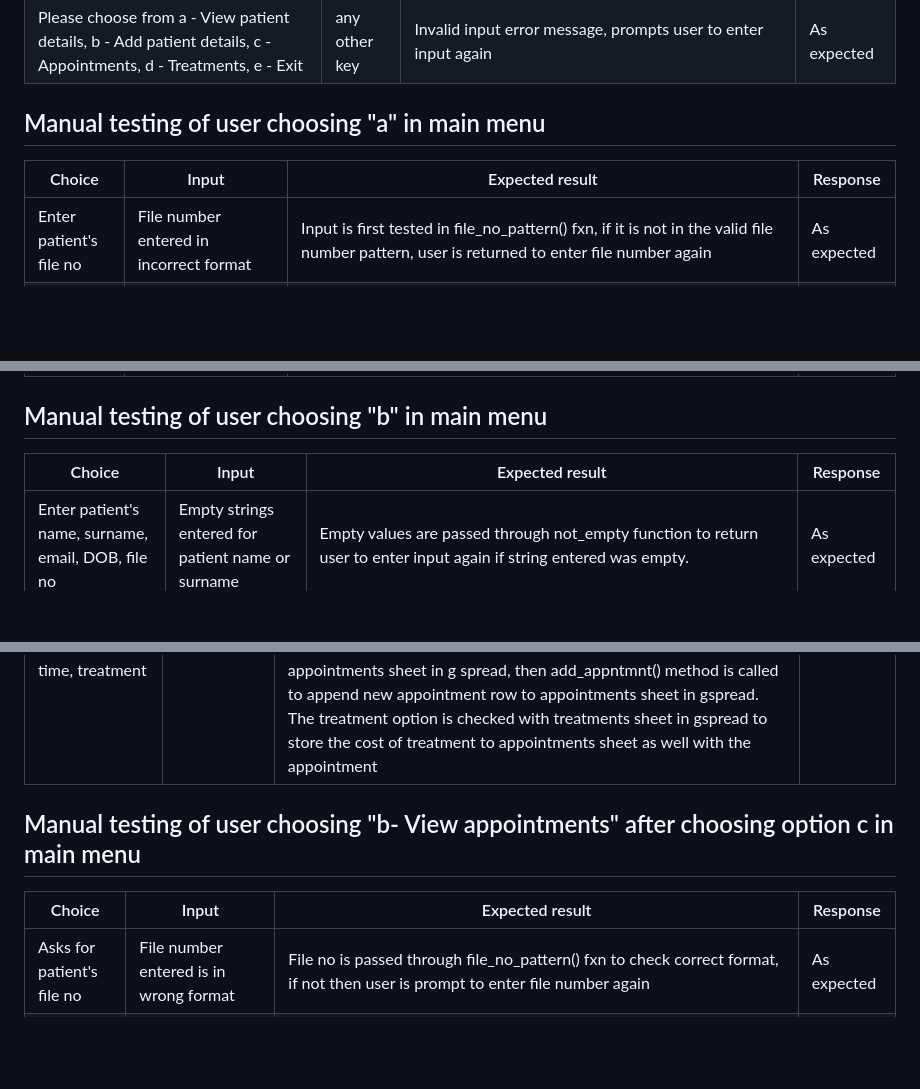
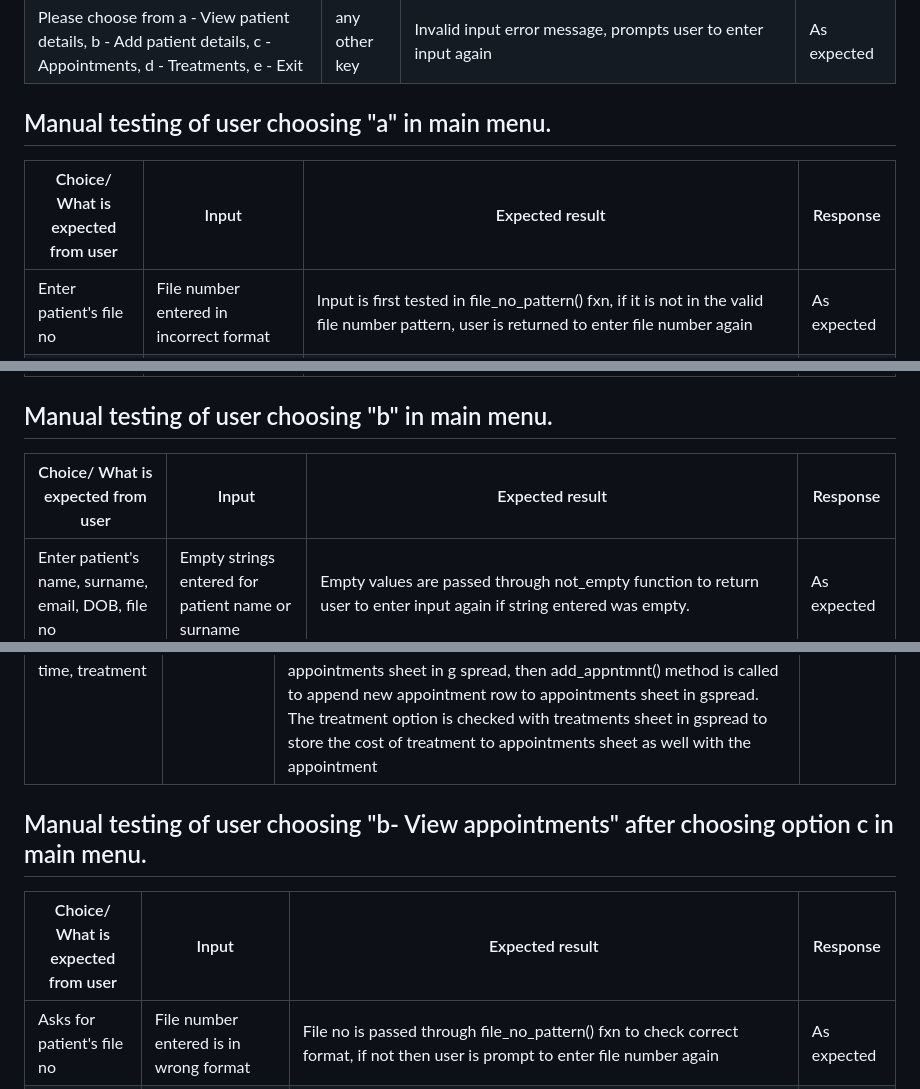
Before and after one commit to SooryaGeorge7/Patient-Manager, a Markdown page: TESTING.md, 3 parts joined by grey strips. GitHub-like rendering; blank space fills up the shorter version.

```diff
--- a/TESTING.md
+++ b/TESTING.md
@@ -38,19 +39,17 @@
 | Please choose from a - View patient details, b - Add patient details, c - Appointments, d - Treatments, e - Exit | e | Returns user to start screen by calling main() | As expected |
 | Please choose from a - View patient details, b - Add patient details, c - Appointments, d - Treatments, e - Exit | any other key | Invalid input error message, prompts user to enter input again | As expected |
 
-## Manual testing of user choosing "a" in main menu
+## Manual testing of user choosing "a" in main menu.
 
-
-|Choice | Input | Expected result | Response |
+|Choice/ What is expected from user | Input | Expected result | Response |
 |---|---|---|---|
 | Enter patient's file no | File number entered in incorrect format | Input is first tested in file_no_pattern() fxn, if it is not in the valid file number pattern, user is returned to enter file number again| As expected |
 | Enter patient's file no | Valid file number format, but file number doesn't exist in patients sheet in gspread | If valid file number format is inserted, Program calls patient_details method of class Patient, in the patient_details method, it takes the file number as argument and checks if the file number corresponds to a file number in patient's sheet in gspread. If file number entered is not there, then user is given an error message and asked to enter patient details before returning user to menu | As expected |
 | Enter patient's file no | Valid file number format that exists in patient's sheet in gspread | if valid file number format is inserted, program calls patient_details method of class Patient, in the patient_details method, it takes the file number as argument and checks if the file number corresponds to a file number in patient's sheet in gspread. If file number entered is  there, then patient details of that specific file number is displayed to user before returning user to menu | As expected |
 
-## Manual testing of user choosing "b" in main menu
+## Manual testing of user choosing "b" in main menu.
 
-
-|Choice | Input | Expected result | Response |
+|Choice/ What is expected from user | Input | Expected result | Response |
 |---|---|---|---|
 | Enter patient's name, surname, email, DOB, file no | Empty strings entered for patient name or surname | Empty values are passed through not_empty function to return user to enter input again if string entered was empty.| As expected |
 | Enter patient's name, surname, email, DOB, file no  | Email entered is invalid | Emails inputted are passed through validate_email() fxn to check if email written matches with valid email format. User is prompt to enter email again if invalid format | As expected |
@@ -74,11 +71,9 @@
 | Enter file no, appointment date, appointment time, treatment| Treatment inputted is not valid| Calls validate_treatment() fxn, which checks inputted treatment with the treatments available in treatments sheet in gspread, If inputted treatment does not correspond to one of the stored treatment, then user is asked to enter treatment again after error message "Invalid treatment option, Please try again"| As expected |
 | Enter file no, appointment date, appointment time, treatment| All valid inputs| Calls add_appntmnt() method of class Scheduler, which first passes date and time in method is_available() to check if that particular slot is already booked. This is done by checking the rows of appointments sheet to see if it corresponds with given date and time already. If the inputted date and time is already present in appointments sheet, then an error message "Sorry that slot is already booked" is displayed to user before returning user to menu . If appointment date and time doesn't correspond to another patient's appointment date and time in appointments sheet in g spread, then add_appntmnt() method is called to append new appointment row to appointments sheet in gspread. The treatment option is checked with treatments sheet in gspread to store the cost of treatment to appointments sheet as well with the appointment| As expected |
 
+## Manual testing of user choosing "b- View appointments" after choosing option c in main menu.
 
-## Manual testing of user choosing "b- View appointments" after choosing option c in main menu
-
-
-|Choice | Input | Expected result | Response |
+|Choice/ What is expected from user | Input | Expected result | Response |
 |---|---|---|---|
 | Asks for patient's file no | File number entered is in wrong format |  File no is passed through file_no_pattern() fxn to check correct format, if not then user is prompt to enter file number again  | As expected |
 | Asks for patient's file no| File number is not in appointments sheet| If valid file no format, Inputted file number is checked with file number stored in appointments sheet in gspread. If file no doesn't match to one in the sheet, then user is displayed error "We don't have an appointment with them, please add appointment" before returning user to add appointment| As expected |
```
Also changed, not shown: other parts of TESTING.md (+16 -18 lines), README.md (+5 -3 lines).
